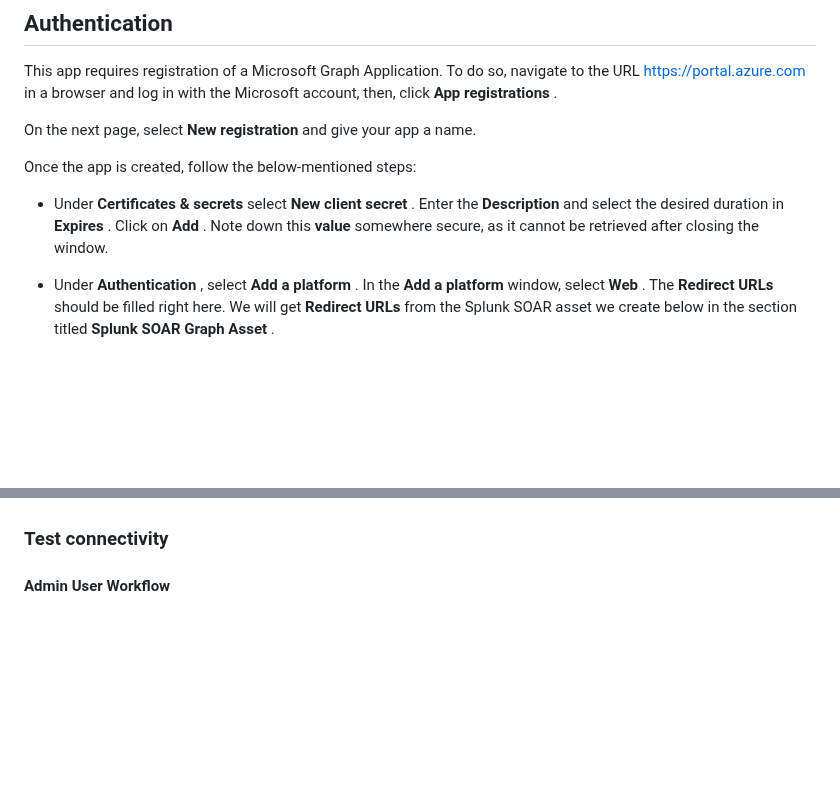
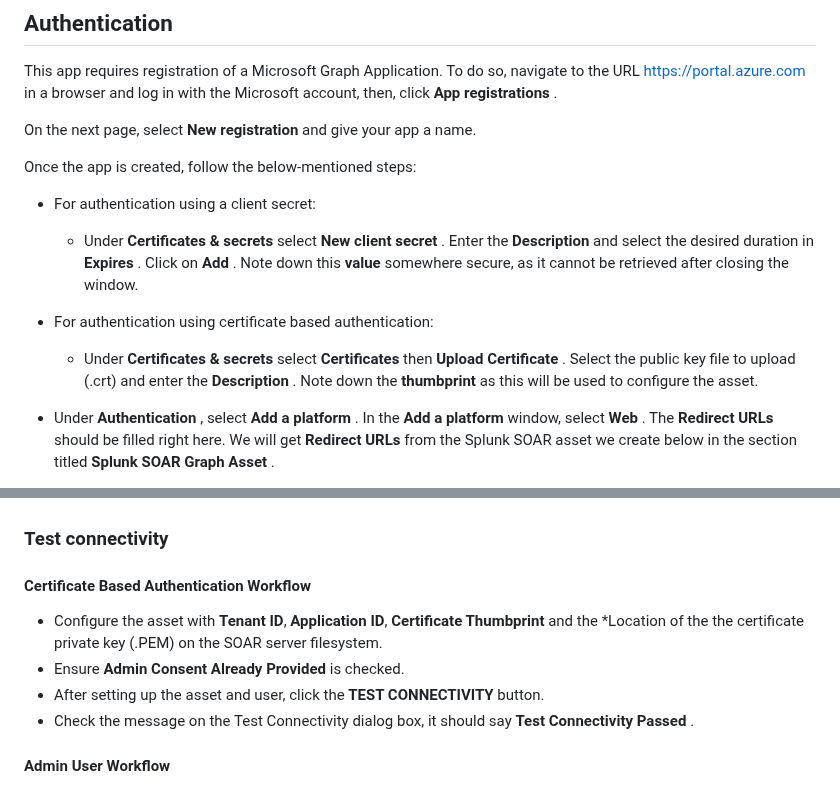
Before and after one commit to splunk-soar-connectors/msgraphforoffice365, a Markdown page: manual_readme_content.md, 2 parts joined by grey strips. Drawn GitHub-style; blank space fills up the shorter version.

```diff
--- a/manual_readme_content.md
+++ b/manual_readme_content.md
@@ -37,9 +37,17 @@ On the next page, select **New registration** and give your app a name.
 
 Once the app is created, follow the below-mentioned steps:
 
--   Under **Certificates & secrets** select **New client secret** . Enter the **Description** and
-    select the desired duration in **Expires** . Click on **Add** . Note down this **value**
-    somewhere secure, as it cannot be retrieved after closing the window.
+-   For authentication using a client secret:
+
+    -   Under **Certificates & secrets** select **New client secret** . Enter the **Description** and
+        select the desired duration in **Expires** . Click on **Add** . Note down this **value**
+        somewhere secure, as it cannot be retrieved after closing the window.
+
+-  For authentication using certificate based authentication:
+
+    -   Under **Certificates & secrets** select **Certificates** then **Upload Certificate** .
+        Select the public key file to upload (.crt) and enter the **Description** . Note down
+        the **thumbprint** as this will be used to configure the asset.
 
 -   Under **Authentication** , select **Add a platform** . In the **Add a platform** window, select
     **Web** . The **Redirect URLs** should be filled right here. We will get **Redirect URLs** from
@@ -124,6 +132,15 @@ the window. To give this user permission to view assets, follow these steps:
     privilege. Then click **SAVE** .
 
 ### Test connectivity
+
+#### Certificate Based Authentication Workflow
+
+-   Configure the asset with **Tenant ID**, **Application ID**, **Certificate Thumbprint** and
+    the *Location of the the certificate private key (.PEM) on the SOAR server filesystem.
+-   Ensure **Admin Consent Already Provided** is checked.
+-   After setting up the asset and user, click the **TEST CONNECTIVITY** button.
+-   Check the message on the Test Connectivity dialog box, it should say **Test
+    Connectivity Passed** .
 
 #### Admin User Workflow
 
```
